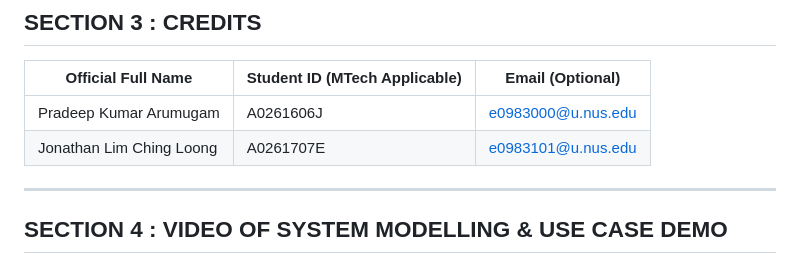
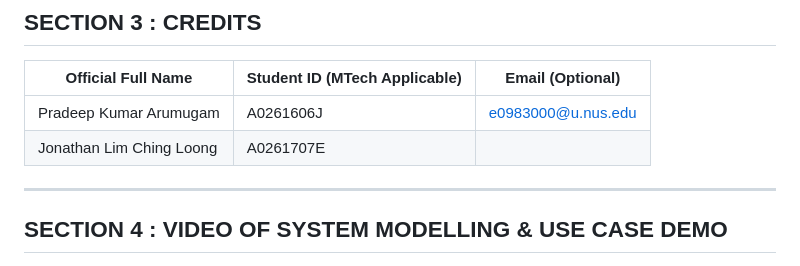
Before and after one commit to ALPradeep/Rental-Buddy, a Markdown page: README.md, the part around the change. GitHub-like rendering.

```diff
--- a/README.md
+++ b/README.md
@@ -21,7 +21,7 @@ This report will introduce and analyse the project through 6 sections, which are
 | Official Full Name      | Student ID (MTech Applicable) | Email (Optional)   |
 | ----------------------  | ----------------------------- | ------------------ |
 | Pradeep Kumar Arumugam  | A0261606J                     | e0983000@u.nus.edu |
-| Jonathan Lim Ching Loong| A0261707E                     | e0983101@u.nus.edu |
+| Jonathan Lim Ching Loong| A0261707E                     | <contact above>    |
 
 
 ------
```
